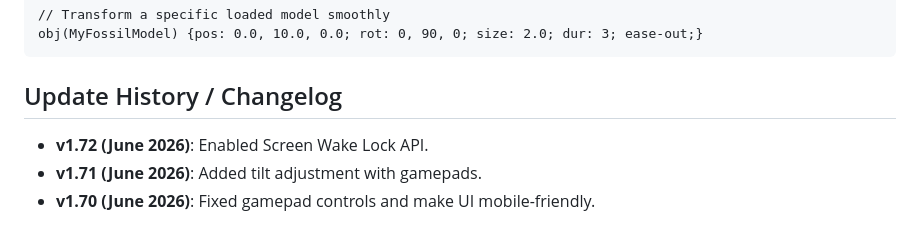
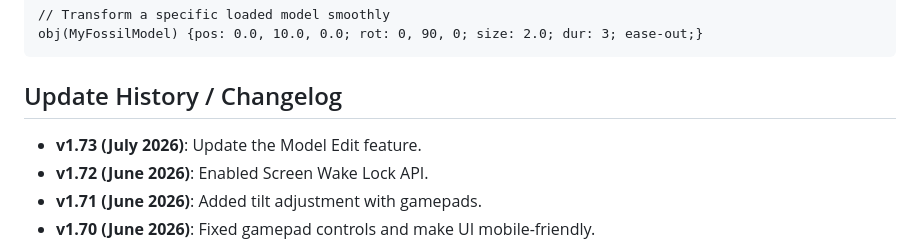
Before and after one commit to tasukuyoshioka/hoshizuna, a Markdown page: README.md, the part around the change. Rendered like a GitHub page.

````diff
--- a/README.md
+++ b/README.md
@@ -45,6 +45,7 @@ obj(MyFossilModel) {pos: 0.0, 10.0, 0.0; rot: 0, 90, 0; size: 2.0; dur: 3; ease-
 ```
 
 ## Update History / Changelog
+- **v1.73 (July 2026)**: Update the Model Edit feature.
 - **v1.72 (June 2026)**: Enabled Screen Wake Lock API.
 - **v1.71 (June 2026)**: Added tilt adjustment with gamepads.
 - **v1.70 (June 2026)**: Fixed gamepad controls and make UI mobile-friendly.
````
